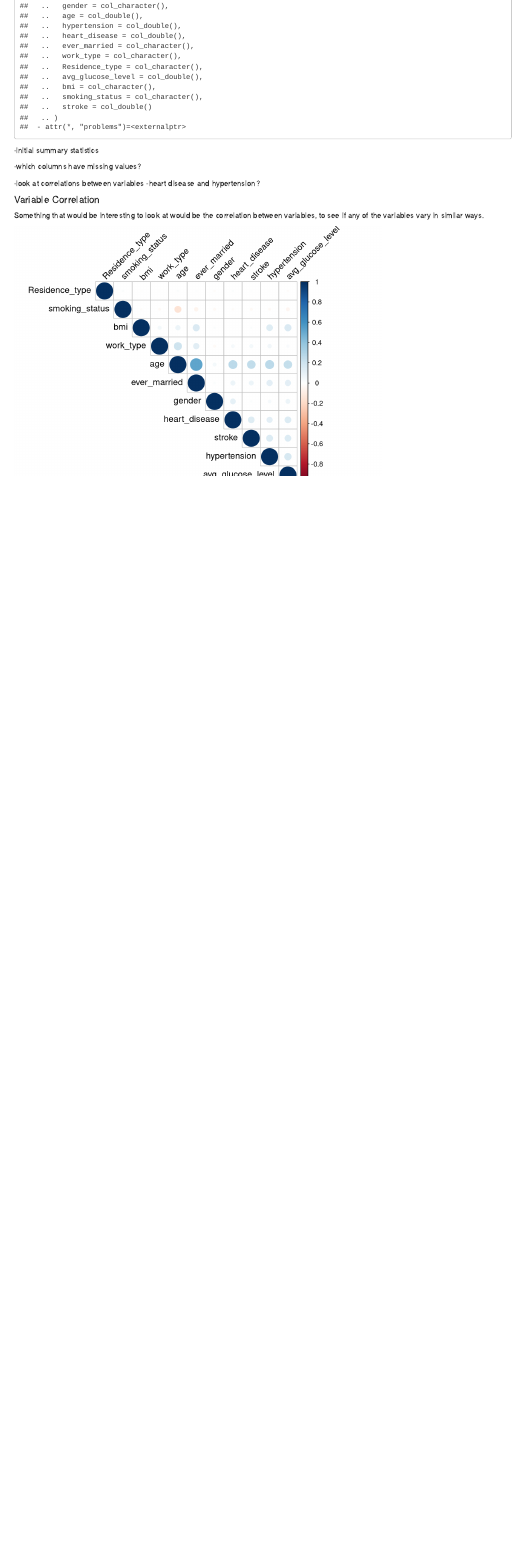
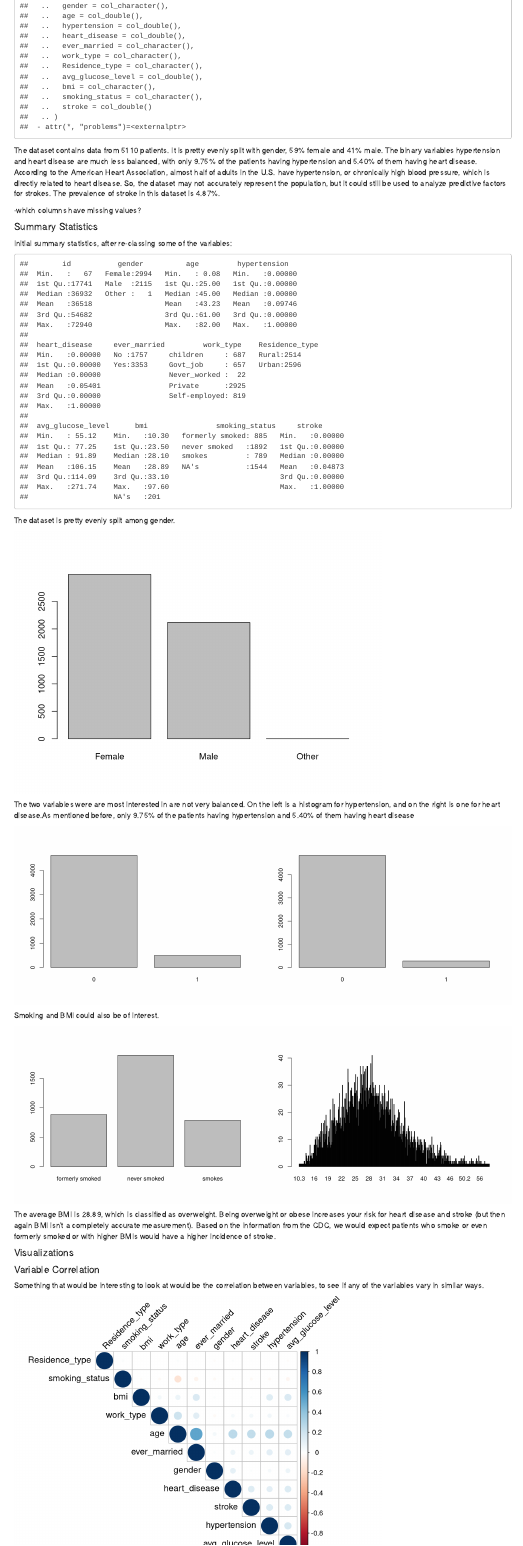
Before and after one commit to JosephKeogh/DS-4001-Stroke-Prediction, an R Markdown document (draft.Rmd): the page in a window 1100 px wide, from 1380 px down before the commit and from 1310 px down after it, so that both start at the same text. Rendered offline with R 4.5, knitr and Pandoc, with nearby package versions; drawn as R Markdown's standard HTML page in place of the format the file asks for.

Commit message:
more exploratory

````diff
--- a/draft.Rmd
+++ b/draft.Rmd
@@ -8,6 +8,7 @@ output:
 ---
 
 ```{r setup, include=FALSE}
+options(knitr.duplicate.label = "allow")
 knitr::opts_chunk$set(echo = TRUE)
 library(prettydoc)
 library(ggplot2)
@@ -76,10 +75,40 @@ A first look at the data:
 str(stroke)
 ```
 
+The dataset contains data from 5110 patients. It is pretty evenly split with gender, 59% female and 41% male. The binary variables hypertension and heart disease are much less balanced, with only 9.75% of the patients having hypertension and 5.40% of them having heart disease. According to the American Heart Association, almost half of adults in the U.S. have hypertension, or chronically high blood pressure, which is directly related to heart disease. So, the dataset may not accurately represent the population, but it could still be used to analyze predictive factors for strokes. The prevalence of stroke in this dataset is 4.87%.
 
--initial summary statistics
 
 -which columns have missing values?
 
--look at correlations between variables
--heart disease and hypertension?
+
+#### Summary Statistics
+
+Initial summary statistics, after re-classing some of the variables:
+
+```{r, echo = FALSE}
+# changing variable types for analysis and replacing missing values
+stroke$bmi <- gsub("N/A", NA, stroke$bmi)
+stroke$smoking_status <- gsub("Unknown", NA, stroke$smoking_status)
+stroke$gender <- as.factor(stroke$gender)
+stroke$bmi <- as.numeric(stroke$bmi)
+stroke$age <- as.numeric(stroke$age)
+stroke$avg_glucose_level <- as.numeric(stroke$avg_glucose_level)
+stroke$ever_married <- as.factor(stroke$ever_married)
+stroke$work_type <- as.factor(stroke$work_type)
+stroke$Residence_type <- as.factor(stroke$Residence_type)
+stroke$smoking_status <- as.factor(stroke$smoking_status)
+
+summary(stroke)
+```
+
+
+The dataset is pretty evenly split among gender.
+
+```{r, echo = FALSE}
+stroke <- as_tibble(stroke)
+barplot(table(stroke$gender))
+```
+
+The two variables were are most interested in are not very balanced. On the left is a histogram for hypertension, and on the right is one for heart disease.As mentioned before, only 9.75% of the patients having hypertension and 5.40% of them having heart disease
+
+```{r, echo = FALSE, figures-side, fig.show = "hold", out.width="50%"}
@@ -85,0 +122,3 @@ str(stroke)
+Smoking and BMI could also be of interest.
+
+```{r, echo = FALSE, fig.show = "hold", out.width="50%"}
@@ -85,0 +131,6 @@ str(stroke)
+The average BMI is 28.89, which is classified as overweight. Being overweight or obese increases your risk for heart disease and stroke (but then again BMI isn't a completely accurate measurement). Based on the information from the CDC, we would expect patients who smoke or even formerly smoked or with higher BMIs would have a higher incidence of stroke.
+
+#### Visualizations
+
+
+```{r, echo = FALSE}
````
Also changed, not shown: draft.html, draft.Rmd (28 more changed lines).
